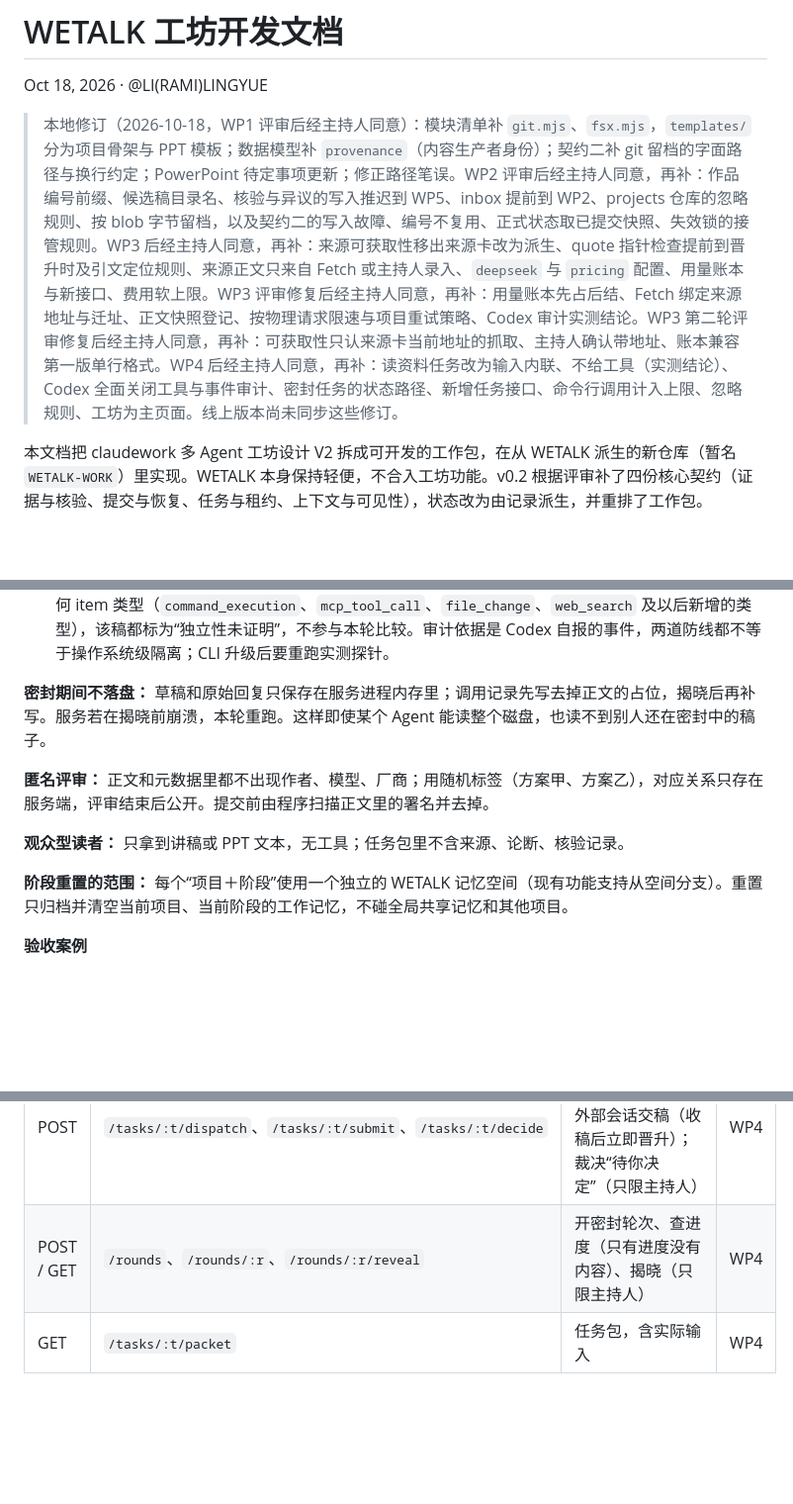
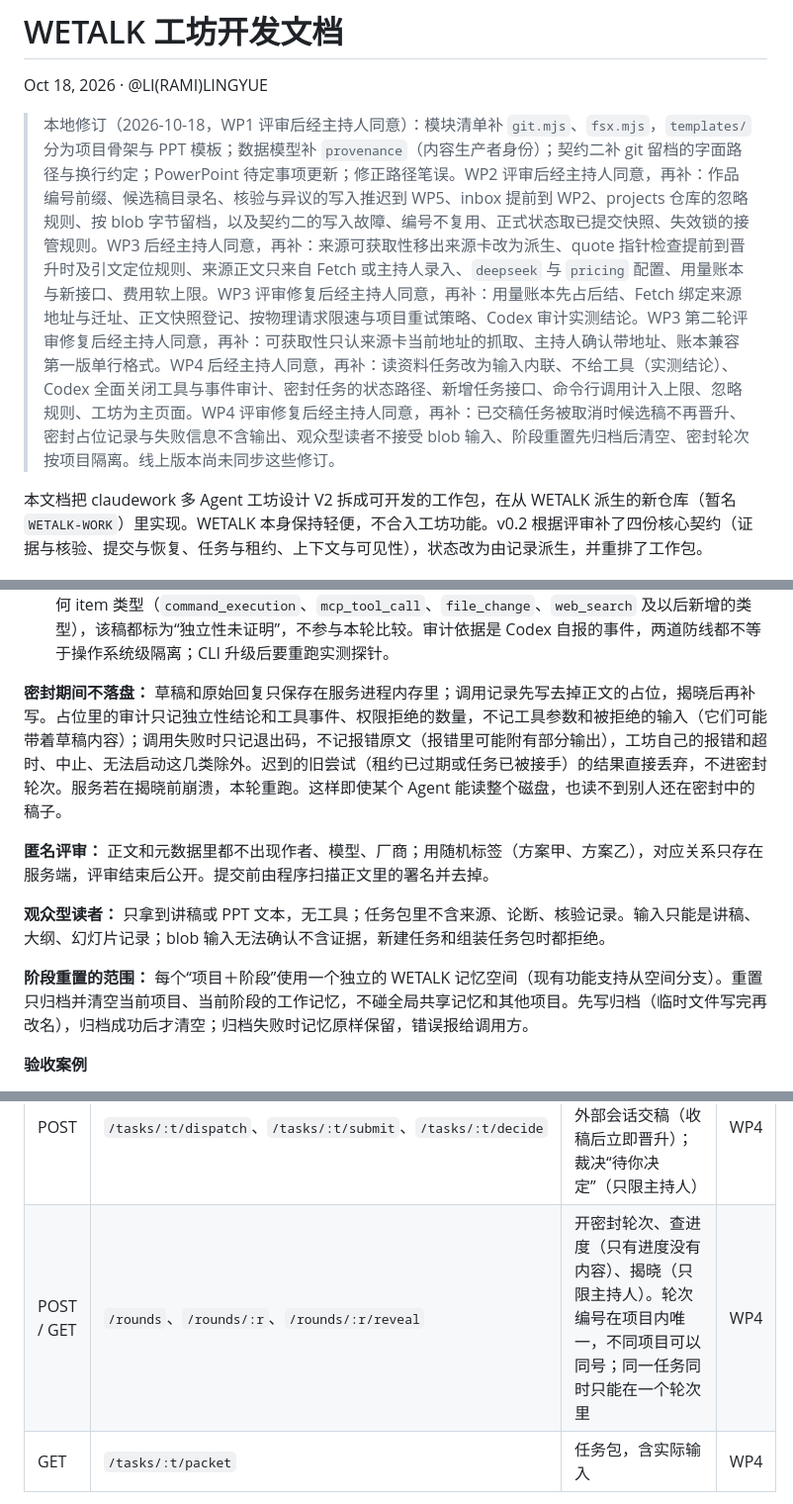
Before and after one commit to Ramirez0291/WETALK-WORK, a Markdown page: dev-lib/workbench-dev-spec-v0.2.md, 3 parts joined by grey strips. Shown at 99% size. Rendered like a GitHub page; blank space fills up the shorter version.

```diff
--- a/dev-lib/workbench-dev-spec-v0.2.md
+++ b/dev-lib/workbench-dev-spec-v0.2.md
@@ -2,7 +2,7 @@
 
 Oct 18, 2026 · @LI(RAMI)LINGYUE
 
-> 本地修订（2026-10-18，WP1 评审后经主持人同意）：模块清单补 `git.mjs`、`fsx.mjs`，`templates/` 分为项目骨架与 PPT 模板；数据模型补 `provenance`（内容生产者身份）；契约二补 git 留档的字面路径与换行约定；PowerPoint 待定事项更新；修正路径笔误。WP2 评审后经主持人同意，再补：作品编号前缀、候选稿目录名、核验与异议的写入推迟到 WP5、inbox 提前到 WP2、projects 仓库的忽略规则、按 blob 字节留档，以及契约二的写入故障、编号不复用、正式状态取已提交快照、失效锁的接管规则。WP3 后经主持人同意，再补：来源可获取性移出来源卡改为派生、quote 指针检查提前到晋升时及引文定位规则、来源正文只来自 Fetch 或主持人录入、`deepseek` 与 `pricing` 配置、用量账本与新接口、费用软上限。WP3 评审修复后经主持人同意，再补：用量账本先占后结、Fetch 绑定来源地址与迁址、正文快照登记、按物理请求限速与项目重试策略、Codex 审计实测结论。WP3 第二轮评审修复后经主持人同意，再补：可获取性只认来源卡当前地址的抓取、主持人确认带地址、账本兼容第一版单行格式。WP4 后经主持人同意，再补：读资料任务改为输入内联、不给工具（实测结论）、Codex 全面关闭工具与事件审计、密封任务的状态路径、新增任务接口、命令行调用计入上限、忽略规则、工坊为主页面。线上版本尚未同步这些修订。
+> 本地修订（2026-10-18，WP1 评审后经主持人同意）：模块清单补 `git.mjs`、`fsx.mjs`，`templates/` 分为项目骨架与 PPT 模板；数据模型补 `provenance`（内容生产者身份）；契约二补 git 留档的字面路径与换行约定；PowerPoint 待定事项更新；修正路径笔误。WP2 评审后经主持人同意，再补：作品编号前缀、候选稿目录名、核验与异议的写入推迟到 WP5、inbox 提前到 WP2、projects 仓库的忽略规则、按 blob 字节留档，以及契约二的写入故障、编号不复用、正式状态取已提交快照、失效锁的接管规则。WP3 后经主持人同意，再补：来源可获取性移出来源卡改为派生、quote 指针检查提前到晋升时及引文定位规则、来源正文只来自 Fetch 或主持人录入、`deepseek` 与 `pricing` 配置、用量账本与新接口、费用软上限。WP3 评审修复后经主持人同意，再补：用量账本先占后结、Fetch 绑定来源地址与迁址、正文快照登记、按物理请求限速与项目重试策略、Codex 审计实测结论。WP3 第二轮评审修复后经主持人同意，再补：可获取性只认来源卡当前地址的抓取、主持人确认带地址、账本兼容第一版单行格式。WP4 后经主持人同意，再补：读资料任务改为输入内联、不给工具（实测结论）、Codex 全面关闭工具与事件审计、密封任务的状态路径、新增任务接口、命令行调用计入上限、忽略规则、工坊为主页面。WP4 评审修复后经主持人同意，再补：已交稿任务被取消时候选稿不再晋升、密封占位记录与失败信息不含输出、观众型读者不接受 blob 输入、阶段重置先归档后清空、密封轮次按项目隔离。线上版本尚未同步这些修订。
 
 本文档把 claudework 多 Agent 工坊设计 V2 拆成可开发的工作包，在从 WETALK 派生的新仓库（暂名 `WETALK-WORK`）里实现。WETALK 本身保持轻便，不合入工坊功能。v0.2 根据评审补了四份核心契约（证据与核验、提交与恢复、任务与租约、上下文与可见性），状态改为由记录派生，并重排了工作包。
 
@@ -335,13 +336,13 @@ WETALK-WORK\projects          整个目录是一个 git 仓库
 - **DeepSeek：** 走 API，本来就没有文件访问，只拿到任务包。
 - **Codex：** 命令行 Agent 自带执行命令的能力。实测（2026-10-18，codex-cli 0.162）：只读沙箱能读工作目录之外的文件；用户配置里的 MCP 服务在 `exec` 下也会加载，可以作为另一条读取通道。全部工坊任务的调用一律加 `--ignore-user-config`（不加载用户配置里的 MCP 服务，显式传 `-m`），并关掉能关的全部工具：`shell_tool`、`unified_exec`、`apps`（内置应用，其中的 `search_service.web_run` 是网络搜索）、`plugins`、`remote_plugin`、`browser_use`、`computer_use`、`image_generation`、`tool_suggest`、`skill_search`、`multi_agent`、`goals`、`view_image`、`sleep_tool`，以及 `web_search="disabled"`；输入内联。实测之后仍剩协作类与“延迟暴露”的工具，关不干净，所以以 `--json` 事件审计为准：除 `agent_message` 与推理摘要之外，出现任何 item 类型（`command_execution`、`mcp_tool_call`、`file_change`、`web_search` 及以后新增的类型），该稿都标为“独立性未证明”，不参与本轮比较。审计依据是 Codex 自报的事件，两道防线都不等于操作系统级隔离；CLI 升级后要重跑实测探针。
 
-**密封期间不落盘：** 草稿和原始回复只保存在服务进程内存里；调用记录先写去掉正文的占位，揭晓后再补写。服务若在揭晓前崩溃，本轮重跑。这样即使某个 Agent 能读整个磁盘，也读不到别人还在密封中的稿子。
+**密封期间不落盘：** 草稿和原始回复只保存在服务进程内存里；调用记录先写去掉正文的占位，揭晓后再补写。占位里的审计只记独立性结论和工具事件、权限拒绝的数量，不记工具参数和被拒绝的输入（它们可能带着草稿内容）；调用失败时只记退出码，不记报错原文（报错里可能附有部分输出），工坊自己的报错和超时、中止、无法启动这几类除外。迟到的旧尝试（租约已过期或任务已被接手）的结果直接丢弃，不进密封轮次。服务若在揭晓前崩溃，本轮重跑。这样即使某个 Agent 能读整个磁盘，也读不到别人还在密封中的稿子。
 
 **匿名评审：** 正文和元数据里都不出现作者、模型、厂商；用随机标签（方案甲、方案乙），对应关系只存在服务端，评审结束后公开。提交前由程序扫描正文里的署名并去掉。
 
-**观众型读者：** 只拿到讲稿或 PPT 文本，无工具；任务包里不含来源、论断、核验记录。
+**观众型读者：** 只拿到讲稿或 PPT 文本，无工具；任务包里不含来源、论断、核验记录。输入只能是讲稿、大纲、幻灯片记录；blob 输入无法确认不含证据，新建任务和组装任务包时都拒绝。
 
-**阶段重置的范围：** 每个“项目＋阶段”使用一个独立的 WETALK 记忆空间（现有功能支持从空间分支）。重置只归档并清空当前项目、当前阶段的工作记忆，不碰全局共享记忆和其他项目。
+**阶段重置的范围：** 每个“项目＋阶段”使用一个独立的 WETALK 记忆空间（现有功能支持从空间分支）。重置只归档并清空当前项目、当前阶段的工作记忆，不碰全局共享记忆和其他项目。先写归档（临时文件写完再改名），归档成功后才清空；归档失败时记忆原样保留，错误报给调用方。
 
 **验收案例**
 
@@ -466,7 +467,7 @@ WETALK-WORK\projects          整个目录是一个 git 仓库
 | GET / POST | `/tasks` | 任务列表；新建或提议任务 | WP4 |
 | POST | `/tasks/:t/claim`、`/renew`、`/release`、`/cancel` | 认领（MCP 外部会话，返回凭证与内联任务包）、续租、释放、取消（只限主持人） | WP4 |
 | POST | `/tasks/:t/dispatch`、`/tasks/:t/submit`、`/tasks/:t/decide` | 派发给指定参与者（只限主持人）；外部会话交稿（收稿后立即晋升）；裁决“待你决定”（只限主持人） | WP4 |
-| POST / GET | `/rounds`、`/rounds/:r`、`/rounds/:r/reveal` | 开密封轮次、查进度（只有进度没有内容）、揭晓（只限主持人） | WP4 |
+| POST / GET | `/rounds`、`/rounds/:r`、`/rounds/:r/reveal` | 开密封轮次、查进度（只有进度没有内容）、揭晓（只限主持人）。轮次编号在项目内唯一，不同项目可以同号；同一任务同时只能在一个轮次里 | WP4 |
 | GET | `/tasks/:t/packet` | 任务包，含实际输入 | WP4 |
 
 任务接口一律不返回租约凭证，凭证只发给认领者本人。
```
Also changed, not shown: other parts of dev-lib/workbench-dev-spec-v0.2.md (+1 -0 lines), dev-lib/astra-log/WP4-fix-2026-10-18.md (+2 -2 lines).
